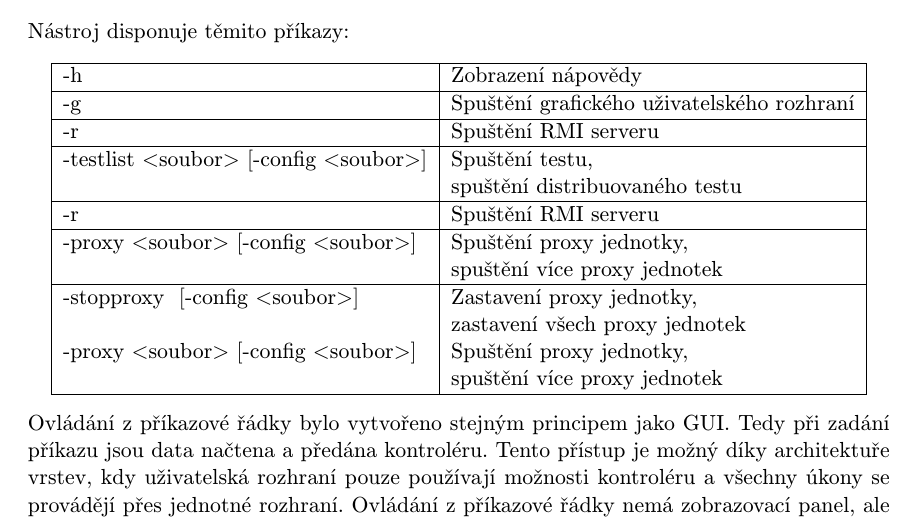
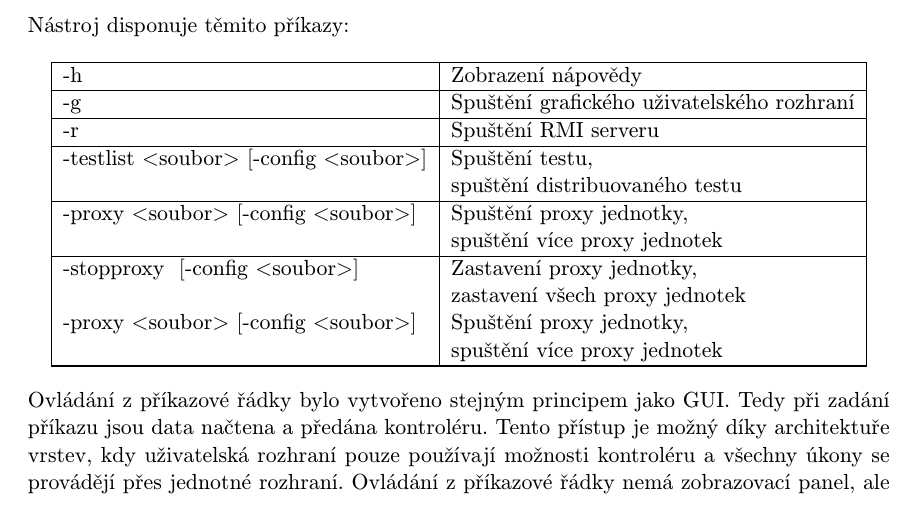
Before and after one commit to Tomas-Zelinka/thesis, a LaTeX thesis (projekt.tex, which reads obsah.tex): part of page 48 of 55, cut so that both start at the same text. Compiled offline with pdfLaTeX; the source files are stored in an older character set and shown here as Unicode.

Commit message:
chybicka

```diff
--- a/obsah.tex
+++ b/obsah.tex
@@ -893,9 +893,6 @@
 
 -testlist  \textless  soubor\textgreater ~[-config  \textless soubor\textgreater] & Spuštění  testu, \\ &  spuštění distribuovaného testu \\ \hline
 
--r & Spuštění RMI serveru \\ \hline
-
-
 -proxy \textless soubor\textgreater ~[-config  \textless soubor\textgreater]  & Spuštění proxy jednotky, \\ & spuštění více proxy jednotek \\  \hline
 
 -stopproxy ~[-config  \textless soubor\textgreater] & Zastavení proxy jednotky, \\ & zastavení všech proxy jednotek \\
```
Also changed, not shown: projekt.pdf.
